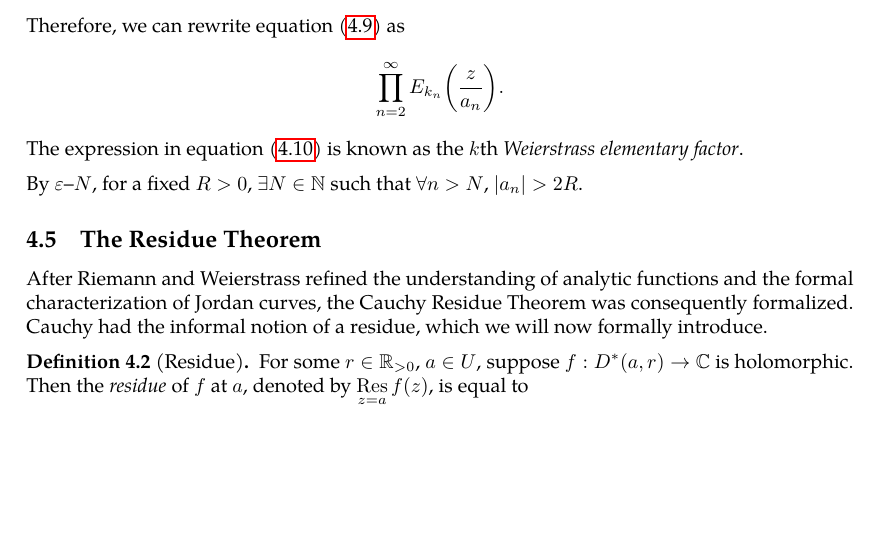
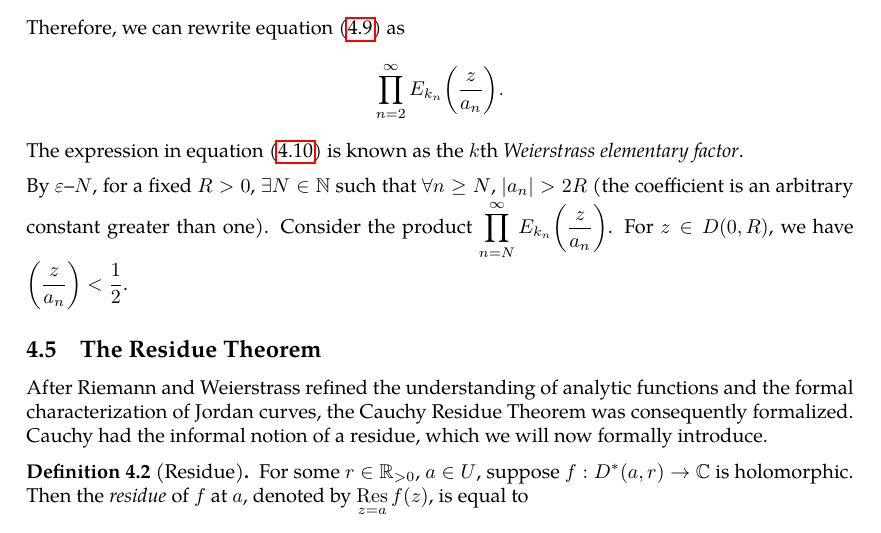
Before and after one commit to slipperking/complex-analysis-latex, a LaTeX document (main.tex): part of page 85 of 91, cut so that both start at the same text, the shorter picture padded with empty space. Compiled offline with pdfLaTeX.

Commit message:
overleaf_to_git (Fri Jul  4 21:09:47 2025 -0700): update main.tex from r17085 to r17089

```diff
--- a/main.tex
+++ b/main.tex
@@ -2092,7 +2092,7 @@ Let \begin{gather}
 Therefore, we can rewrite equation~\eqref{eq:infiniteproductweierstrassfactorizationintermediate} as \[\prod_{n=2}^\infty E_{k_n}\qty(\frac{z}{a_n}).\]
 The expression in equation~\eqref{eq:weierstrasselementaryfactor} is known as the \(k\)th \textit{Weierstrass elementary factor}.
 
-By \(\varepsilon\)--\(N\), for a fixed \(R>0\), \(\exists N\in\mathbb{N}\) such that \(\forall n>N\), \(\abs{a_n}>2R\).
+By \(\varepsilon\)--\(N\), for a fixed \(R>0\), \(\exists N\in\mathbb{N}\) such that \(\forall n\geq N\), \(\abs{a_n}>2R\) (the coefficient is an arbitrary constant greater than one). Consider the product \(\prod_{n=N}^\infty E_{k_n}\qty(\frac{z}{a_n})\). For \(z\in D(0,R)\), we have \(\qty(\frac{z}{a_n})<\frac{1}{2}\).
 \subsection{The Residue Theorem}\label{sec:cauchyresiduetheorem}
 After Riemann and Weierstrass refined the understanding of analytic functions and the formal characterization of Jordan curves, the Cauchy Residue Theorem was consequently formalized. Cauchy had the informal notion of a residue, which we will now formally introduce.
 \begin{definition}[Residue]\label{def:residue}
```
